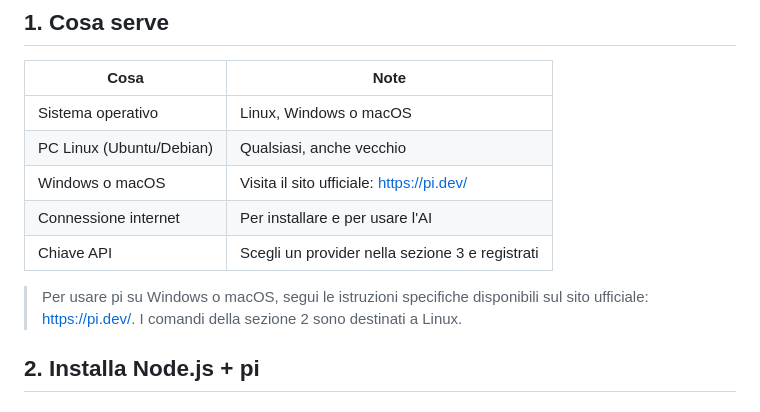
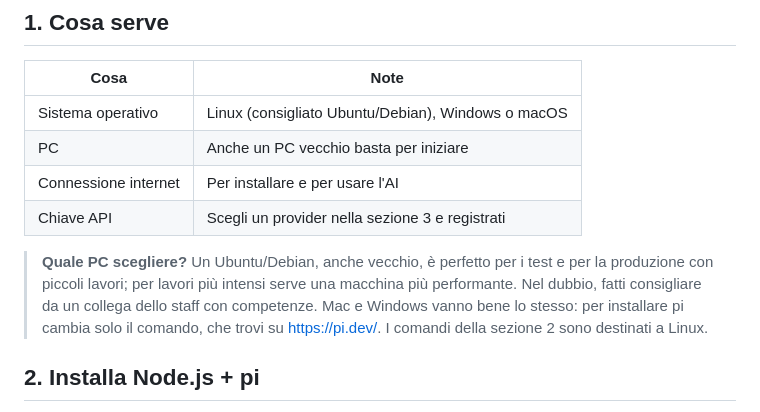
Before and after one commit to AXIOS-AI/axios-setup, a Markdown page: GUIDA_INSTALLAZIONE-AGENT_LLM.md, the part around the change. Rendered like a GitHub page.

Commit message:
Guida: sezione 1 riformulata (consigli scelta PC, Mac/Windows via pi.dev)

```diff
--- a/GUIDA_INSTALLAZIONE-AGENT_LLM.md
+++ b/GUIDA_INSTALLAZIONE-AGENT_LLM.md
@@ -14,13 +14,12 @@
 
 | Cosa | Note |
 | ------ | ------ |
-| Sistema operativo | Linux, Windows o macOS |
-| PC Linux (Ubuntu/Debian) | Qualsiasi, anche vecchio |
-| Windows o macOS | Visita il sito ufficiale: <https://pi.dev/> |
+| Sistema operativo | Linux (consigliato Ubuntu/Debian), Windows o macOS |
+| PC | Anche un PC vecchio basta per iniziare |
 | Connessione internet | Per installare e per usare l'AI |
 | Chiave API | Scegli un provider nella sezione 3 e registrati |
 
-> Per usare pi su Windows o macOS, segui le istruzioni specifiche disponibili sul sito ufficiale: <https://pi.dev/>. I comandi della sezione 2 sono destinati a Linux.
+> **Quale PC scegliere?** Un Ubuntu/Debian, anche vecchio, è perfetto per i test e per la produzione con piccoli lavori; per lavori più intensi serve una macchina più performante. Nel dubbio, fatti consigliare da un collega dello staff con competenze. Mac e Windows vanno bene lo stesso: per installare pi cambia solo il comando, che trovi su <https://pi.dev/>. I comandi della sezione 2 sono destinati a Linux.
 
 ## 2. Installa Node.js + pi
 
```
